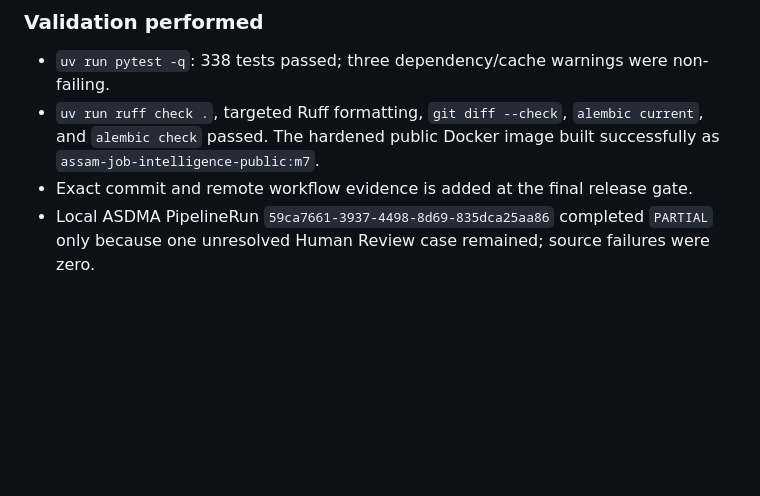
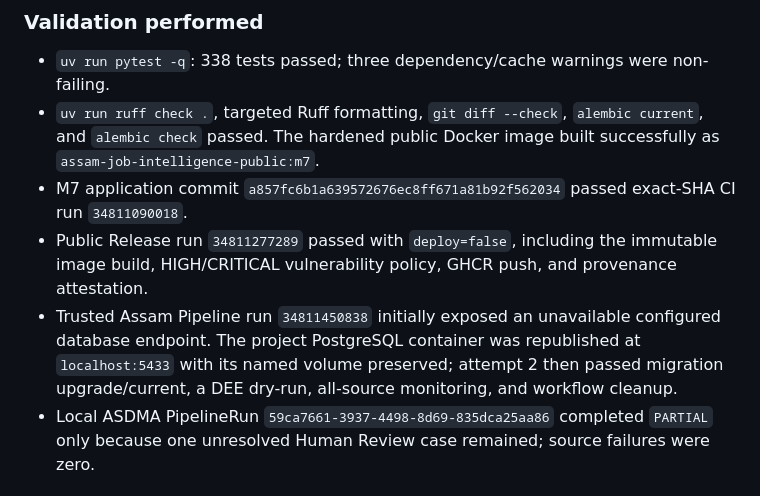
Before and after one commit to Dyuti60/job-intel, a Markdown page: docs/task_log.md, the part around the change. GitHub-like rendering; blank space fills up the shorter version.

```diff
--- a/docs/task_log.md
+++ b/docs/task_log.md
@@ -1594,7 +1594,14 @@ MasterPublisherService. T-010B adds no scheduler and no database objects.
 - `uv run ruff check .`, targeted Ruff formatting, `git diff --check`, `alembic current`, and
   `alembic check` passed. The hardened public Docker image built successfully as
   `assam-job-intelligence-public:m7`.
-- Exact commit and remote workflow evidence is added at the final release gate.
+- M7 application commit `a857fc6b1a639572676ec8ff671a81b92f562034` passed exact-SHA CI run
+  `34811090018`.
+- Public Release run `34811277289` passed with `deploy=false`, including the immutable image build,
+  HIGH/CRITICAL vulnerability policy, GHCR push, and provenance attestation.
+- Trusted Assam Pipeline run `34811450838` initially exposed an unavailable configured database
+  endpoint. The project PostgreSQL container was republished at `localhost:5433` with its named
+  volume preserved; attempt 2 then passed migration upgrade/current, a DEE dry-run, all-source
+  monitoring, and workflow cleanup.
 - Local ASDMA PipelineRun `59ca7661-3937-4498-8d69-835dca25aa86` completed `PARTIAL` only because
   one unresolved Human Review case remained; source failures were zero.
 
```
Also changed, not shown: docs/final_v1_report.md (+13 -6 lines).
